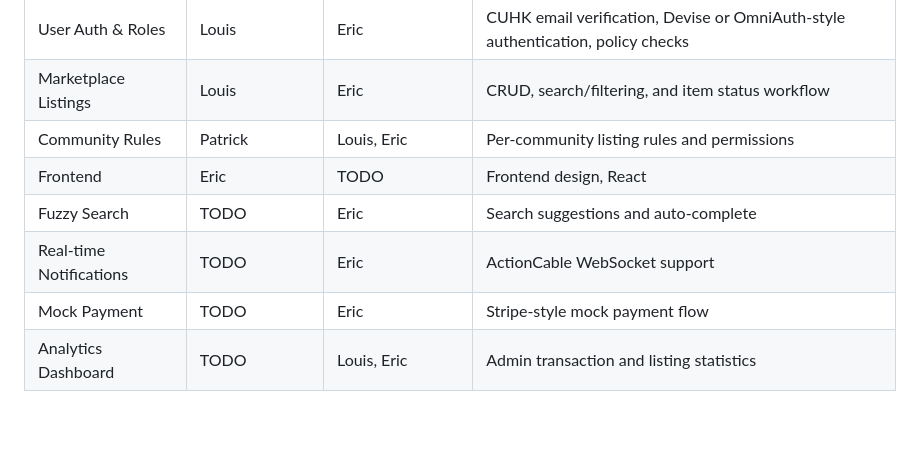
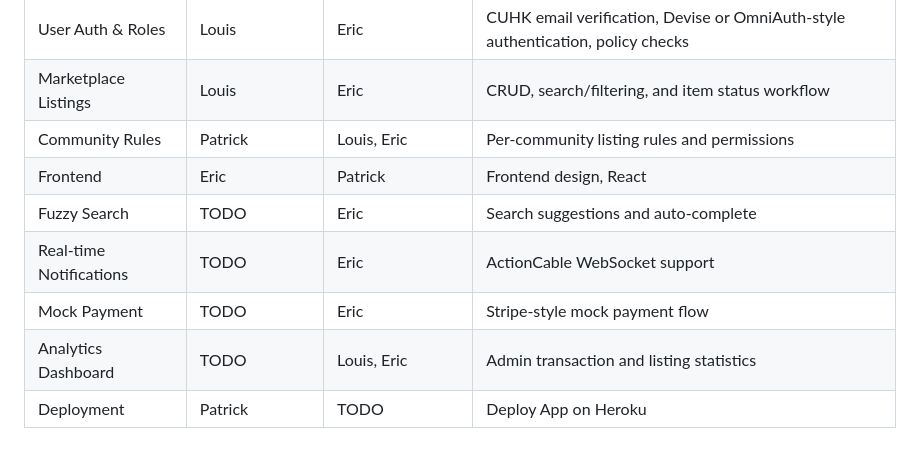
Before and after one commit to LinChiPang/CSCI3100-Group2-Project, a Markdown page: README.md, the part around the change. GitHub-like rendering; blank space fills up the shorter version.

```diff
--- a/README.md
+++ b/README.md
@@ -152,8 +152,9 @@ A 5-minute video demonstrating:
 | User Auth & Roles | Louis | Eric | CUHK email verification, Devise or OmniAuth-style authentication, policy checks |
 | Marketplace Listings | Louis | Eric | CRUD, search/filtering, and item status workflow |
 | Community Rules | Patrick | Louis, Eric | Per-community listing rules and permissions |
-| Frontend | Eric | TODO | Frontend design, React |
+| Frontend | Eric | Patrick | Frontend design, React |
 | Fuzzy Search | TODO | Eric | Search suggestions and auto-complete |
 | Real-time Notifications | TODO | Eric | ActionCable WebSocket support |
 | Mock Payment | TODO | Eric | Stripe-style mock payment flow |
 | Analytics Dashboard | TODO | Louis, Eric | Admin transaction and listing statistics |
+| Deployment | Patrick | TODO | Deploy App on Heroku |
```
